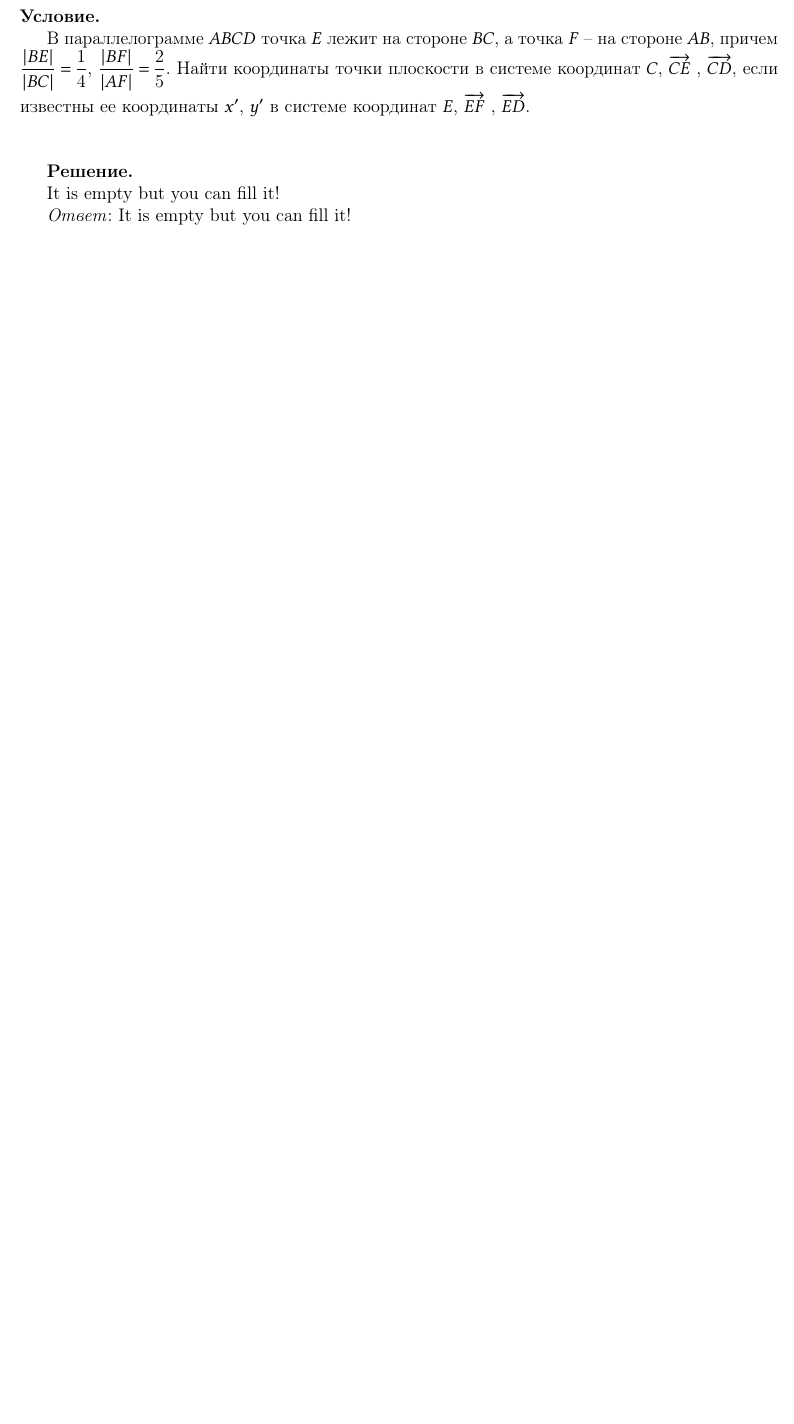
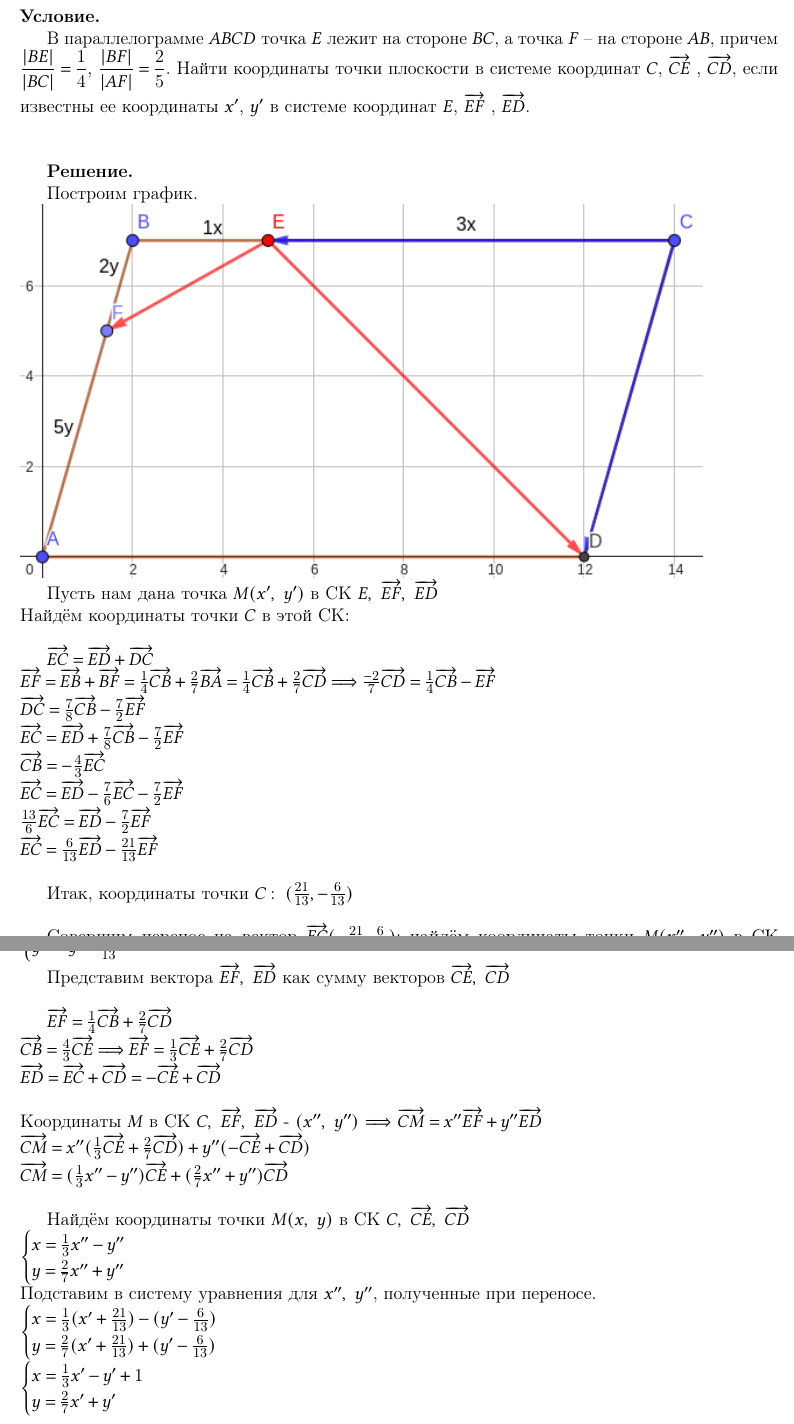
Before and after one commit to pelmeshke-itmo/LA_count_graph_work_2, a LaTeX document (main.tex, which reads 1.tex): part of page 3 of 11 before the commit and two parts of pages 3 and 4 of 13 after it, the two joined at a grey line, cut so that both start at the same text, the shorter picture padded with empty space. Compiled offline with pdfLaTeX.

Commit message:
Solved 1

```diff
--- a/1.tex
+++ b/1.tex
@@ -9,6 +9,56 @@
 
 \textbf{Решение.}
 
-It is empty but you can fill it!
+Построим график. \\
+\includegraphics[width=0.9\linewidth]{images/1_grafik.png}
 
-\textit{Ответ}: It is empty but you can fill it!
+Пусть нам дана точка $M(x^\prime,~y^\prime)$ в СК $E,~\overrightarrow{EF},~\overrightarrow{ED}$ \\
+Найдём координаты точки $C$ в этой СК:  \\
+
+	$\overrightarrow{EC} = \overrightarrow{ED} + \overrightarrow{DC} $ \\
+	$\overrightarrow{EF} = \overrightarrow{EB} + \overrightarrow{BF} = \frac{1}{4} \overrightarrow{CB} + \frac{2}{7} \overrightarrow{BA} = \frac{1}{4} \overrightarrow{CB} + \frac{2}{7} \overrightarrow{CD} \Longrightarrow \frac{-2}{7} \overrightarrow{CD} = \frac{1}{4} \overrightarrow{CB} - \overrightarrow{EF} $ \\
+	$\overrightarrow{DC} = \frac{7}{8} \overrightarrow{CB} - \frac{7}{2} \overrightarrow{EF} $ \\
+	$\overrightarrow{EC} = \overrightarrow{ED} + \frac{7}{8} \overrightarrow{CB} - \frac{7}{2} \overrightarrow{EF} $ \\
+	$\overrightarrow{CB} = -\frac{4}{3} \overrightarrow{EC} $ \\
+	$\overrightarrow{EC} = \overrightarrow{ED} - \frac{7}{6} \overrightarrow{EC} - \frac{7}{2} \overrightarrow{EF} $ \\
+	$\frac{13}{6} \overrightarrow{EC} = \overrightarrow{ED} - \frac{7}{2} \overrightarrow{EF} $ \\
+	$\overrightarrow{EC} = \frac{6}{13} \overrightarrow{ED} - \frac{21}{13} \overrightarrow{EF} $ \\
+
+Итак, координаты точки $C:~(\frac{21}{13}, -\frac{6}{13})$ \\
+
+Совершим перенос на вектор $\overrightarrow{EC}(-\frac{21}{13}, \frac{6}{13})$: найдём координаты точки $M(x^{\prime\prime},~y^{\prime\prime})$ в СК $C,~\overrightarrow{EF},~\overrightarrow{ED}$ \\
+	$
+		\begin{cases}
+			x^{\prime\prime} = x^\prime + \frac{21}{13} \\
+			y^{\prime\prime} = y^\prime - \frac{6}{13} \\
+		\end{cases}
+	$
+
+Представим вектора $\overrightarrow{EF},~\overrightarrow{ED}$ как сумму векторов $\overrightarrow{CE},~\overrightarrow{CD}$ \\
+
+	$\overrightarrow{EF} = \frac{1}{4} \overrightarrow{CB} + \frac{2}{7} \overrightarrow{CD} $ \\
+	$\overrightarrow{CB} = \frac{4}{3} \overrightarrow{CE} \Longrightarrow \overrightarrow{EF} = \frac{1}{3} \overrightarrow{CE} + \frac{2}{7} \overrightarrow{CD}$ \\
+	$\overrightarrow{ED} = \overrightarrow{EC} + \overrightarrow{CD} = -\overrightarrow{CE} + \overrightarrow{CD} $ \\
+\\
+Координаты $M$ в СК $C,~\overrightarrow{EF},~\overrightarrow{ED}$ - $(x^{\prime\prime},~y^{\prime\prime})$ $\Longrightarrow$ $\overrightarrow{CM} = x^{\prime\prime} \overrightarrow{EF} + y^{\prime\prime} \overrightarrow{ED}$ \\
+$\overrightarrow{CM} = x^{\prime\prime} (\frac{1}{3} \overrightarrow{CE} + \frac{2}{7} \overrightarrow{CD}) + y^{\prime\prime} (-\overrightarrow{CE} + \overrightarrow{CD})$ \\
+$\overrightarrow{CM} = (\frac{1}{3}x^{\prime\prime}  - y^{\prime\prime}) \overrightarrow{CE} + (\frac{2}{7}x^{\prime\prime} + y^{\prime\prime}) \overrightarrow{CD} $ \\
+
+Найдём координаты точки $M(x,~y)$ в СК $C,~\overrightarrow{CE},~\overrightarrow{CD}$ \\
+	$
+		\begin{cases}
+			x = \frac{1}{3}x^{\prime\prime} - y^{\prime\prime} \\
+			y = \frac{2}{7}x^{\prime\prime} + y^{\prime\prime} \\
+		\end{cases}
+	$ \\
+Подставим в систему уравнения для $x^{\prime\prime},~y^{\prime\prime}$, полученные при переносе. \\
+	$
+		\begin{cases}
+			x = \frac{1}{3}(x^\prime + \frac{21}{13}) - (y^\prime - \frac{6}{13}) \\
+			y = \frac{2}{7}(x^\prime + \frac{21}{13}) + (y^\prime - \frac{6}{13}) \\
+		\end{cases}
+		\\
+		\begin{cases}
+			x = \frac{1}{3} x^\prime - y^\prime + 1 \\
+			y = \frac{2}{7} x^\prime + y^\prime \\
+		\end{cases}
```
Also changed, not shown: images/1_grafik.png (added), images/1_proverka.png (added), 1.tex (11 more changed lines).
